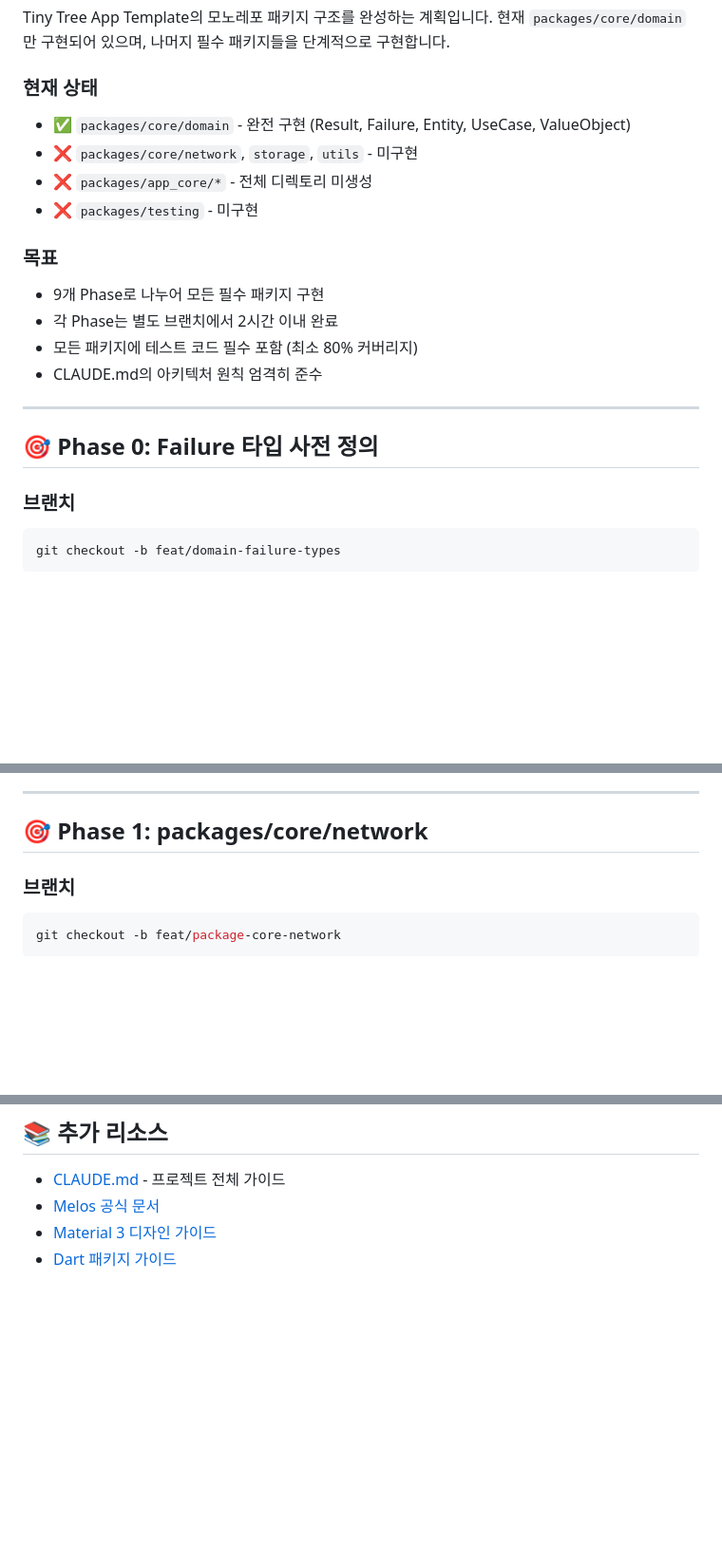
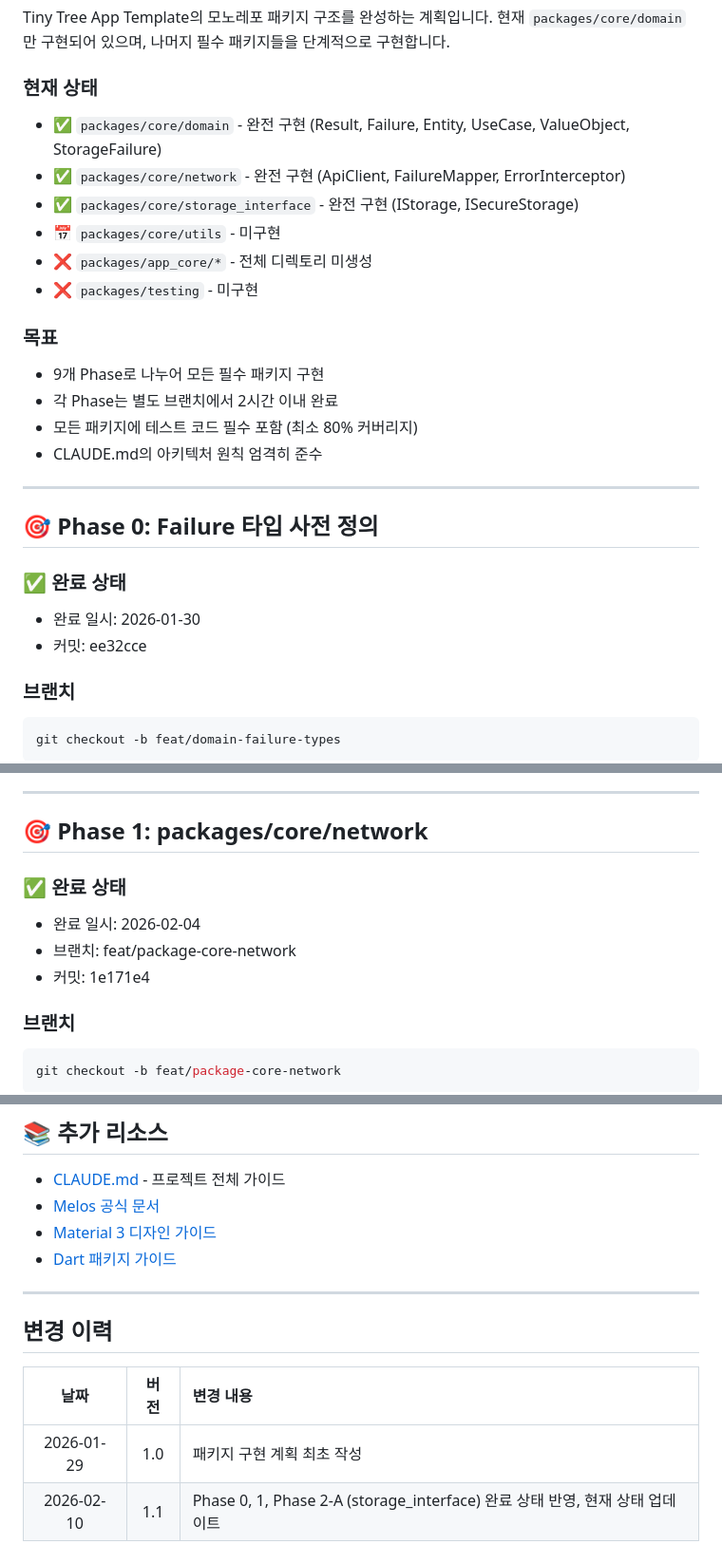
Before and after one commit to Just-gomin/tiny_tree-app_template, a Markdown page: plans/packages-implementation-plan.md, 3 parts joined by grey strips. Shown at 95% size. Drawn GitHub-style; blank space fills up the shorter version.

Commit message:
feat: update plan document (#13)
* feat: update current project status

* feat: update comments of project structure in `CLAUDE.md`

```diff
--- a/plans/packages-implementation-plan.md
+++ b/plans/packages-implementation-plan.md
@@ -6,8 +6,10 @@ Tiny Tree App Template의 모노레포 패키지 구조를 완성하는 계획
 
 ### 현재 상태
 
-- ✅ `packages/core/domain` - 완전 구현 (Result, Failure, Entity, UseCase, ValueObject)
-- ❌ `packages/core/network`, `storage`, `utils` - 미구현
+- ✅ `packages/core/domain` - 완전 구현 (Result, Failure, Entity, UseCase, ValueObject, StorageFailure)
+- ✅ `packages/core/network` - 완전 구현 (ApiClient, FailureMapper, ErrorInterceptor)
+- ✅ `packages/core/storage_interface` - 완전 구현 (IStorage, ISecureStorage)
+- 📅 `packages/core/utils` - 미구현
 - ❌ `packages/app_core/*` - 전체 디렉토리 미생성
 - ❌ `packages/testing` - 미구현
 
@@ -21,6 +23,11 @@ Tiny Tree App Template의 모노레포 패키지 구조를 완성하는 계획
 ---
 
 ## 🎯 Phase 0: Failure 타입 사전 정의
+
+### ✅ 완료 상태
+
+- 완료 일시: 2026-01-30
+- 커밋: ee32cce
 
 ### 브랜치
 
@@ -112,6 +119,12 @@ dart test
 ---
 
 ## 🎯 Phase 1: packages/core/network
+
+### ✅ 완료 상태
+
+- 완료 일시: 2026-02-04
+- 브랜치: feat/package-core-network
+- 커밋: 1e171e4
 
 ### 브랜치
 
@@ -1213,3 +1231,12 @@ flutter run -d chrome
 - [Melos 공식 문서](https://melos.invertase.dev/)
 - [Material 3 디자인 가이드](https://m3.material.io/)
 - [Dart 패키지 가이드](https://dart.dev/guides/libraries/create-packages)
+
+---
+
+## 변경 이력
+
+| 날짜 | 버전 | 변경 내용 |
+| :---: | :---: | :--- |
+| 2026-01-29 | 1.0 | 패키지 구현 계획 최초 작성 |
+| 2026-02-10 | 1.1 | Phase 0, 1, Phase 2-A (storage_interface) 완료 상태 반영, 현재 상태 업데이트 |
```
Also changed, not shown: other parts of plans/packages-implementation-plan.md (+5 -0 lines), CLAUDE.md (+12 -12 lines), plans/project-plan.md (+18 -13 lines).
